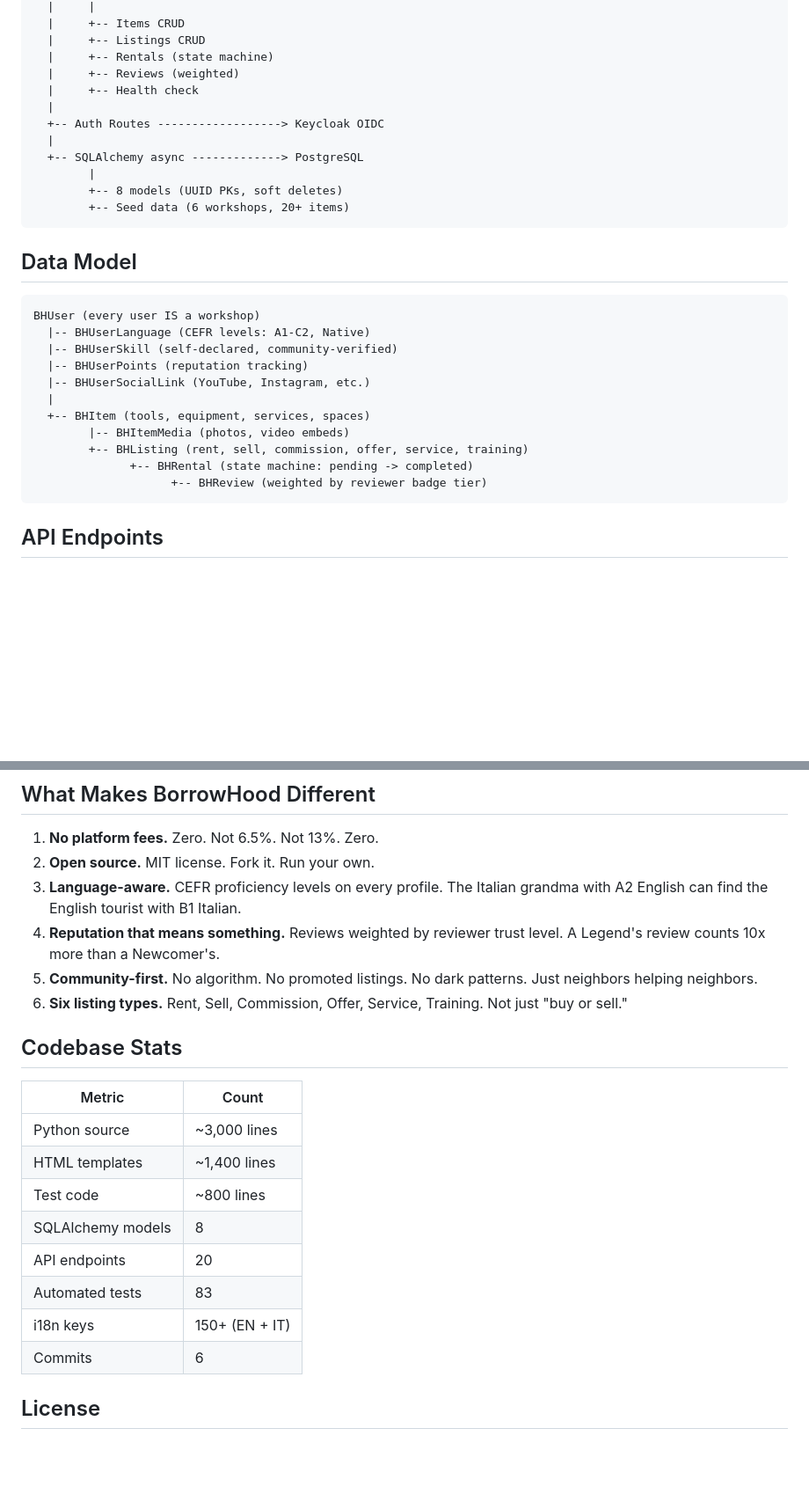
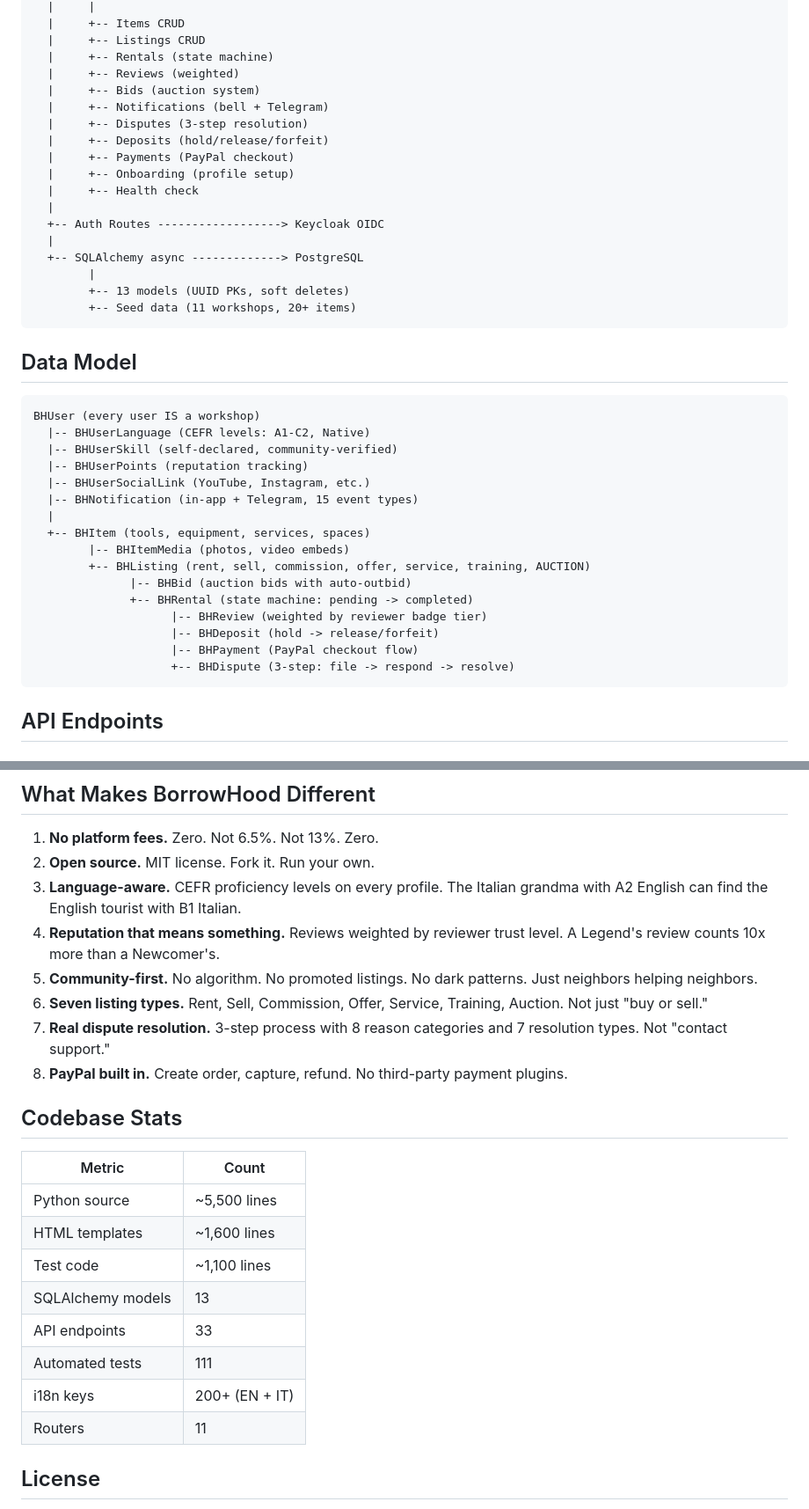
Before and after one commit to akenel/borrowhood, a Markdown page: README.md, 2 parts joined by grey strips. Shown at 88% size. Drawn GitHub-style; blank space fills up the shorter version.

````diff
--- a/README.md
+++ b/README.md
@@ -76,14 +85,20 @@ FastAPI (uvicorn)
   |     +-- Listings CRUD
   |     +-- Rentals (state machine)
   |     +-- Reviews (weighted)
+  |     +-- Bids (auction system)
+  |     +-- Notifications (bell + Telegram)
+  |     +-- Disputes (3-step resolution)
+  |     +-- Deposits (hold/release/forfeit)
+  |     +-- Payments (PayPal checkout)
+  |     +-- Onboarding (profile setup)
   |     +-- Health check
   |
   +-- Auth Routes ------------------> Keycloak OIDC
   |
   +-- SQLAlchemy async -------------> PostgreSQL
         |
-        +-- 8 models (UUID PKs, soft deletes)
-        +-- Seed data (6 workshops, 20+ items)
+        +-- 13 models (UUID PKs, soft deletes)
+        +-- Seed data (11 workshops, 20+ items)
 ```
 
 ## Data Model
@@ -94,12 +109,17 @@ BHUser (every user IS a workshop)
   |-- BHUserSkill (self-declared, community-verified)
   |-- BHUserPoints (reputation tracking)
   |-- BHUserSocialLink (YouTube, Instagram, etc.)
+  |-- BHNotification (in-app + Telegram, 15 event types)
   |
   +-- BHItem (tools, equipment, services, spaces)
         |-- BHItemMedia (photos, video embeds)
-        +-- BHListing (rent, sell, commission, offer, service, training)
+        +-- BHListing (rent, sell, commission, offer, service, training, AUCTION)
+              |-- BHBid (auction bids with auto-outbid)
               +-- BHRental (state machine: pending -> completed)
-                    +-- BHReview (weighted by reviewer badge tier)
+                    |-- BHReview (weighted by reviewer badge tier)
+                    |-- BHDeposit (hold -> release/forfeit)
+                    |-- BHPayment (PayPal checkout flow)
+                    +-- BHDispute (3-step: file -> respond -> resolve)
 ```
 
 ## API Endpoints
@@ -220,20 +270,22 @@ Import `keycloak/borrowhood-realm-dev.json` into your Keycloak instance.
 3. **Language-aware.** CEFR proficiency levels on every profile. The Italian grandma with A2 English can find the English tourist with B1 Italian.
 4. **Reputation that means something.** Reviews weighted by reviewer trust level. A Legend's review counts 10x more than a Newcomer's.
 5. **Community-first.** No algorithm. No promoted listings. No dark patterns. Just neighbors helping neighbors.
-6. **Six listing types.** Rent, Sell, Commission, Offer, Service, Training. Not just "buy or sell."
+6. **Seven listing types.** Rent, Sell, Commission, Offer, Service, Training, Auction. Not just "buy or sell."
+7. **Real dispute resolution.** 3-step process with 8 reason categories and 7 resolution types. Not "contact support."
+8. **PayPal built in.** Create order, capture, refund. No third-party payment plugins.
 
 ## Codebase Stats
 
 | Metric | Count |
 |--------|-------|
-| Python source | ~3,000 lines |
-| HTML templates | ~1,400 lines |
-| Test code | ~800 lines |
-| SQLAlchemy models | 8 |
-| API endpoints | 20 |
-| Automated tests | 83 |
-| i18n keys | 150+ (EN + IT) |
-| Commits | 6 |
+| Python source | ~5,500 lines |
+| HTML templates | ~1,600 lines |
+| Test code | ~1,100 lines |
+| SQLAlchemy models | 13 |
+| API endpoints | 33 |
+| Automated tests | 111 |
+| i18n keys | 200+ (EN + IT) |
+| Routers | 11 |
 
 ## License
 
````
Also changed, not shown: other parts of README.md (+53 -14 lines).
